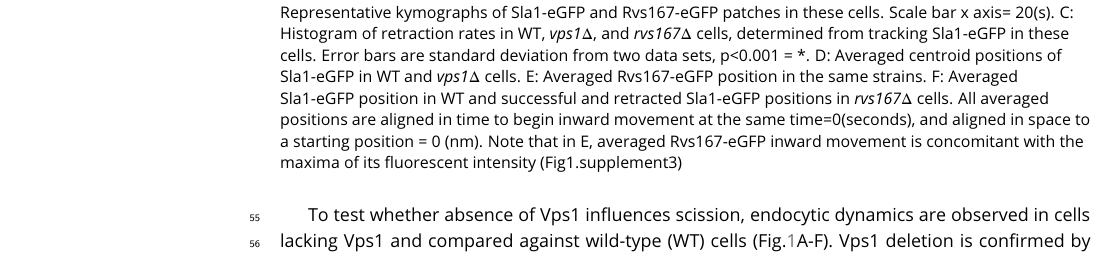
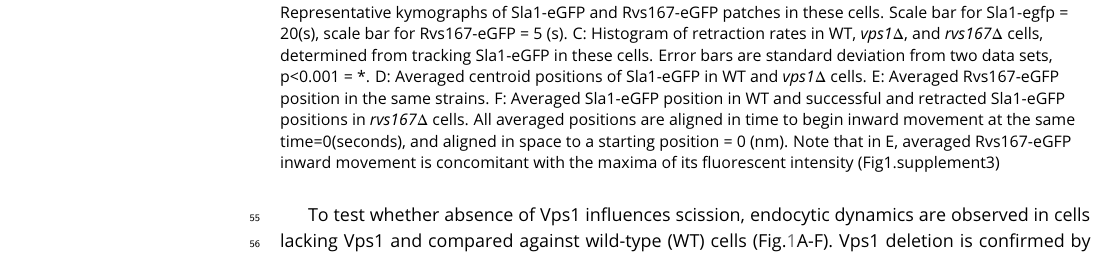
Before and after one commit to deepikaamenon/scission_paper, a LaTeX document (main.tex): part of page 2 of 14, cut so that both start at the same text. Compiled offline with pdfLaTeX.

Commit message:
txs auto checkin

```diff
--- a/main.tex
+++ b/main.tex
@@ -78,7 +78,7 @@ The yeast Dynamin-like protein Vps1 does not contain the canonical Proline Rich
 	\centering
 	\includegraphics
 	[width=0.8\hsize]{/Users/deepikaa/Desktop/scission_paper/figures/fig1/final/vpsdel_21.pdf}
-	\caption{A: Slice of image of WT,  \textit{vps1$\Delta$}, and  \textit{rvs167$\Delta$} cells expressing Sla1-eGFP. Scale bar= 2{\textmu}m. B: Representative kymographs of Sla1-eGFP and Rvs167-eGFP patches in these cells. Scale bar x axis= 20(s). C: Histogram of retraction rates in WT,  \textit{vps1$\Delta$}, and  \textit{rvs167$\Delta$} cells, determined from tracking Sla1-eGFP in these cells. Error bars are standard deviation from two data sets, p<0.001 = *. D: Averaged centroid positions of Sla1-eGFP in WT and  \textit{vps1$\Delta$}  cells. E:  Averaged Rvs167-eGFP position in the same strains. F: Averaged Sla1-eGFP position in WT and successful and retracted Sla1-eGFP positions in \textit{rvs167$\Delta$} cells. All averaged positions are aligned in time to begin inward movement at the same time=0(seconds), and aligned in space to a starting position = 0 (nm). Note that in E, averaged Rvs167-eGFP inward movement is concomitant with the maxima of its fluorescent intensity (Fig1.supplement3)}
+	\caption{A: Slice of image of WT,  \textit{vps1$\Delta$}, and  \textit{rvs167$\Delta$} cells expressing Sla1-eGFP. Scale bar= 2{\textmu}m. B: Representative kymographs of Sla1-eGFP and Rvs167-eGFP patches in these cells. Scale bar for Sla1-egfp = 20(s), scale bar for Rvs167-eGFP = 5 (s). C: Histogram of retraction rates in WT,  \textit{vps1$\Delta$}, and  \textit{rvs167$\Delta$} cells, determined from tracking Sla1-eGFP in these cells. Error bars are standard deviation from two data sets, p<0.001 = *. D: Averaged centroid positions of Sla1-eGFP in WT and  \textit{vps1$\Delta$}  cells. E:  Averaged Rvs167-eGFP position in the same strains. F: Averaged Sla1-eGFP position in WT and successful and retracted Sla1-eGFP positions in \textit{rvs167$\Delta$} cells. All averaged positions are aligned in time to begin inward movement at the same time=0(seconds), and aligned in space to a starting position = 0 (nm). Note that in E, averaged Rvs167-eGFP inward movement is concomitant with the maxima of its fluorescent intensity (Fig1.supplement3)}
 	\label{vps}
 \end{figure}
 
```
